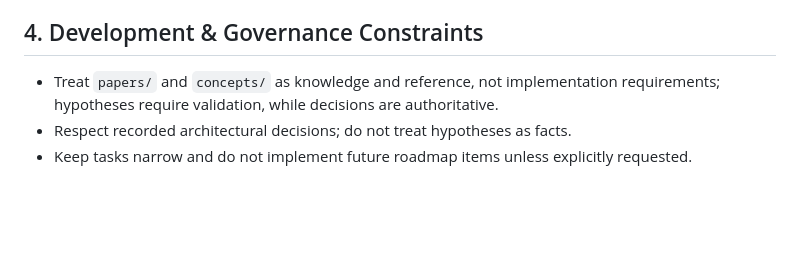
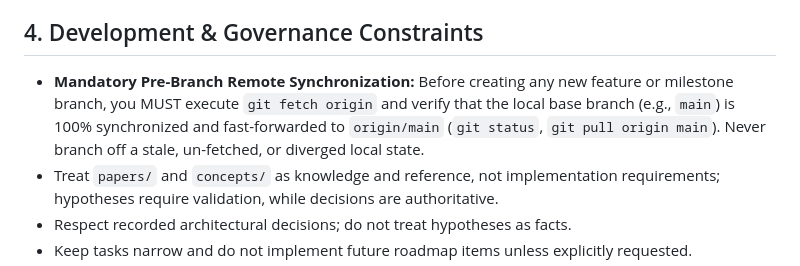
Before and after one commit to AnhDucwcs/mong-nhiem, a Markdown page: AGENTS.md, the part around the change. Drawn GitHub-style; blank space fills up the shorter version.

Commit message:
docs(governance): add mandatory pre-branch remote git synchronization rule to AGENTS.md

```diff
--- a/AGENTS.md
+++ b/AGENTS.md
@@ -48,6 +48,7 @@ All research reports, prototypes, manifests, diagrams, and knowledge base files
 
 ## 4. Development & Governance Constraints
 
+- **Mandatory Pre-Branch Remote Synchronization:** Before creating any new feature or milestone branch, you MUST execute `git fetch origin` and verify that the local base branch (e.g., `main`) is 100% synchronized and fast-forwarded to `origin/main` (`git status`, `git pull origin main`). Never branch off a stale, un-fetched, or diverged local state.
 - Treat `papers/` and `concepts/` as knowledge and reference, not implementation requirements; hypotheses require validation, while decisions are authoritative.
 - Respect recorded architectural decisions; do not treat hypotheses as facts.
 - Keep tasks narrow and do not implement future roadmap items unless explicitly requested.
```
